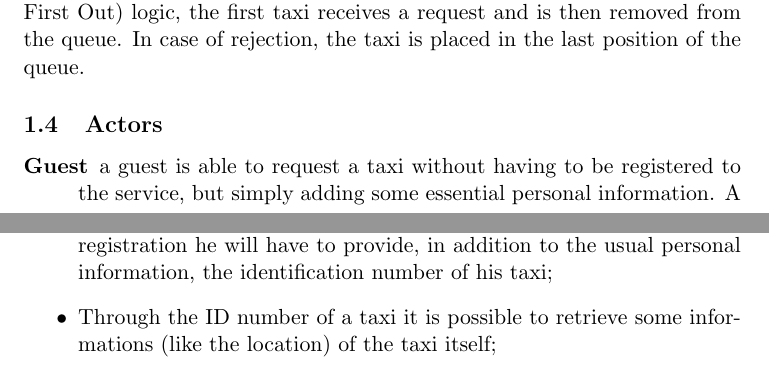
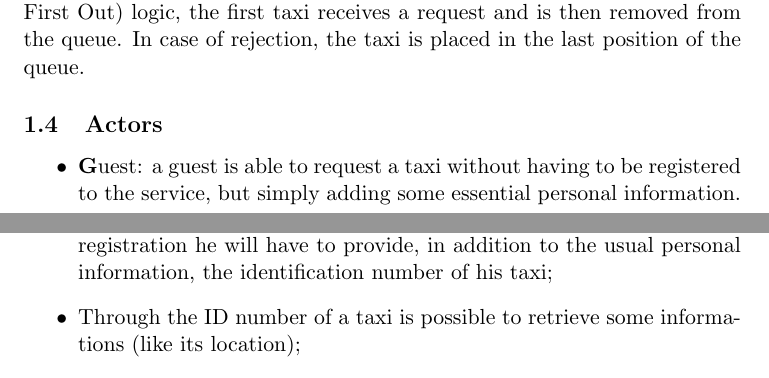
Before and after one commit to mattiadagrada/myTaxiService, a LaTeX document (SE2_TEX/RASD.tex, which reads SE2_TEX/Introduction.tex, SE2_TEX/OverallDescription.tex): two parts of pages 3 and 7 of 8 before the commit and two parts of pages 3 and 8 of 8 after it, joined at a grey line, cut so that both start at the same text. Compiled offline with pdfLaTeX.

Commit message:
Revert "Change of OD"
This reverts commit 5bd01b818ee41581916ab852225979a354f02b70.

```diff
--- a/SE2_TEX/Introduction.tex
+++ b/SE2_TEX/Introduction.tex
@@ -7,11 +7,11 @@ The government of a large city wants to optimize its taxi service. We suppose th
 The aim of this project is to create a brand new taxi application that is used by both the taxi drivers and the passengers to access the taxi service. Passengers can access the service either via mobile or web application. They can request a taxi without having to register to service but they have to insert personal information while registered passengers, once logged in, can directly request a taxi. The system confirms a taxi request by sending the passenger the taxi code only when a taxi is found and an estimated arrival time. Registered passengers can also make taxi reservations and they will receive the code as soon as a taxi is found available. Taxi drivers can access the service only from mobile application. Once logged in they can give the system their availability, or revoke it, and they will receive from the system ride requests that they can either accept or refuse. The login interface of the application is shared by passengers and taxi drivers.
 The system has the city map divided into areas of 2km$^{2}$ and holds a taxi queue in each area. It receives GPS coordinates from taxis, it assigns them to their corresponding area queue, placing them in the last position. Following a FIFO (First In First Out) logic, the first taxi receives a request and is then removed from the queue. In case of rejection, the taxi is placed in the last position of the queue.
 \subsection{Actors}
-\begin{description}
-	\item[Guest] a guest is able to request a taxi without having to be registered to the service, but simply adding some essential personal information. A guest can register to the service filling in a registration form, becoming a Registered Passenger.
-	\item[Registered Passenger] a registered passenger, once logged in, is able to request a taxi without having to add additional personal information. A registered passenger can also make reservations, specifying origin and destination of the ride, at least 2 hours before the desired time for the ride.
-	\item[Taxi Drivers] a taxi driver, once logged in, has a different user interface than registered user, from which he will receive ride requests that he can accept or refuse. He will also be able to give his availability, which means that he is willing to pick up ride requests.
-\end{description}
+\begin{itemize}
+	\item \textbf{G}uest: a guest is able to request a taxi without having to be registered to the service, but simply adding some essential personal information. A guest can register to the service filling in a registration form, becoming a Registered Passenger.
+	\item \textbf{R}egistered \textbf{P}assenger: a registered passenger, once logged in, is able to request a taxi without having to add additional personal information. A registered passenger can also make reservations, specifying origin and destination of the ride, at least 2 hours before the desired time for the ride.
+	\item \textbf{T}axi \textbf{D}rivers: a taxi driver, once logged in, has a different user interface than registered user, from which he will receive ride requests that he can accept or refuse. He will also be able to give his availability, which means that he is willing to pick up ride requests.
+\end{itemize}
 \subsection{Goals}
 These are the goals of MyTaxiService application:
 \begin{itemize}
--- a/SE2_TEX/OverallDescription.tex
+++ b/SE2_TEX/OverallDescription.tex
@@ -67,8 +70,8 @@
 			\item A taxi driver can access the service only if he is signed up. During
 			registration he will have to provide, in addition to the usual personal information,
 			the identification number of his taxi;
-			\item Through the ID number of a taxi it is possible to retrieve some informations (like
-			the location) of the taxi itself;
+			\item Through the ID number of a taxi is possible to retrieve some informations (like
+			its location);
 			\item A taxi driver can give and remove availability in every moment;
 			\item If a taxi driver does not accept a call within 1 minute after the notification,
 			a rejection will be automatically recorded in the database and the request will be
```
Also changed, not shown: SE2_TEX/RASD.tex (+1 -1 lines), SE2_TEX/OverallDescription.tex (14 more changed lines).
